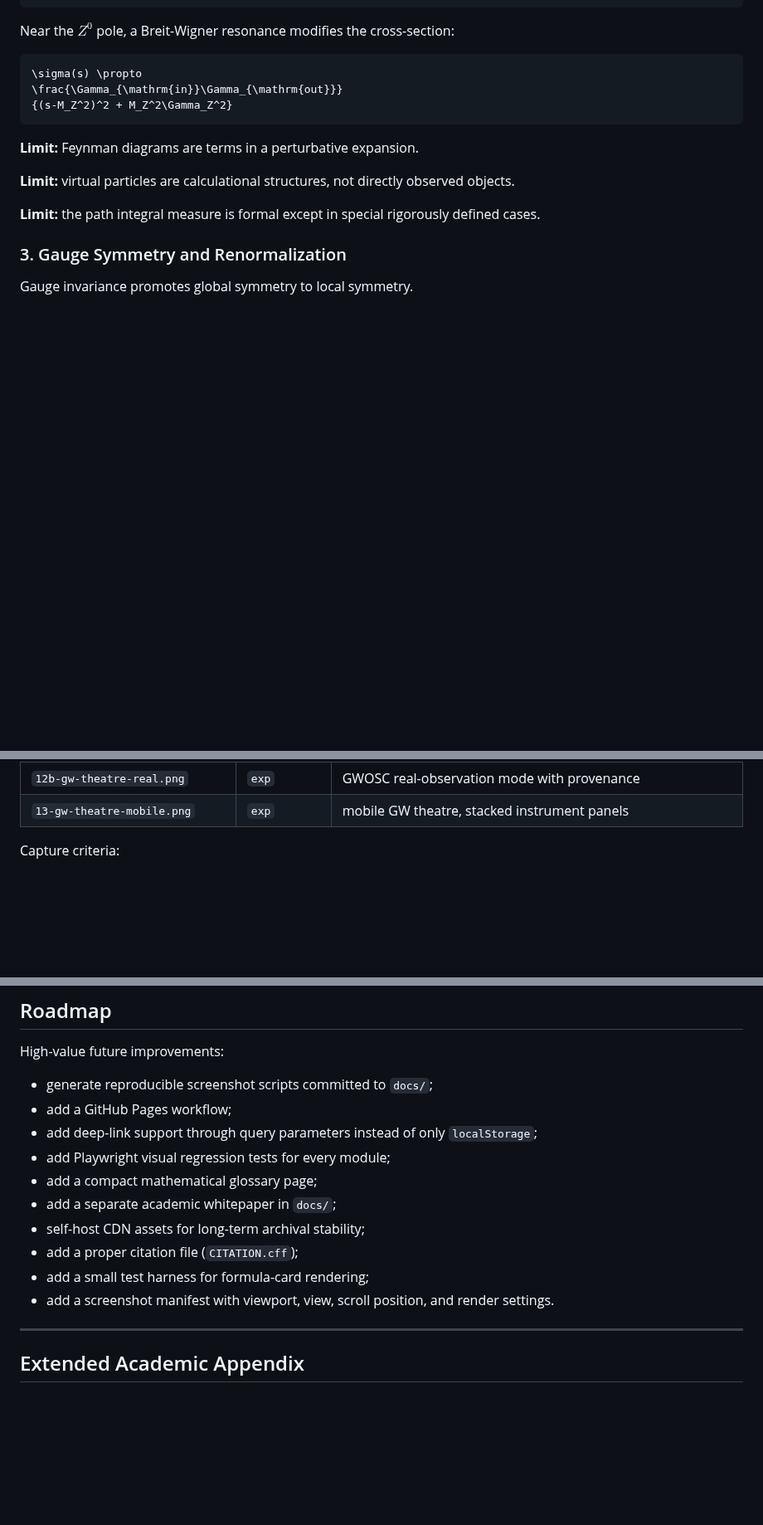
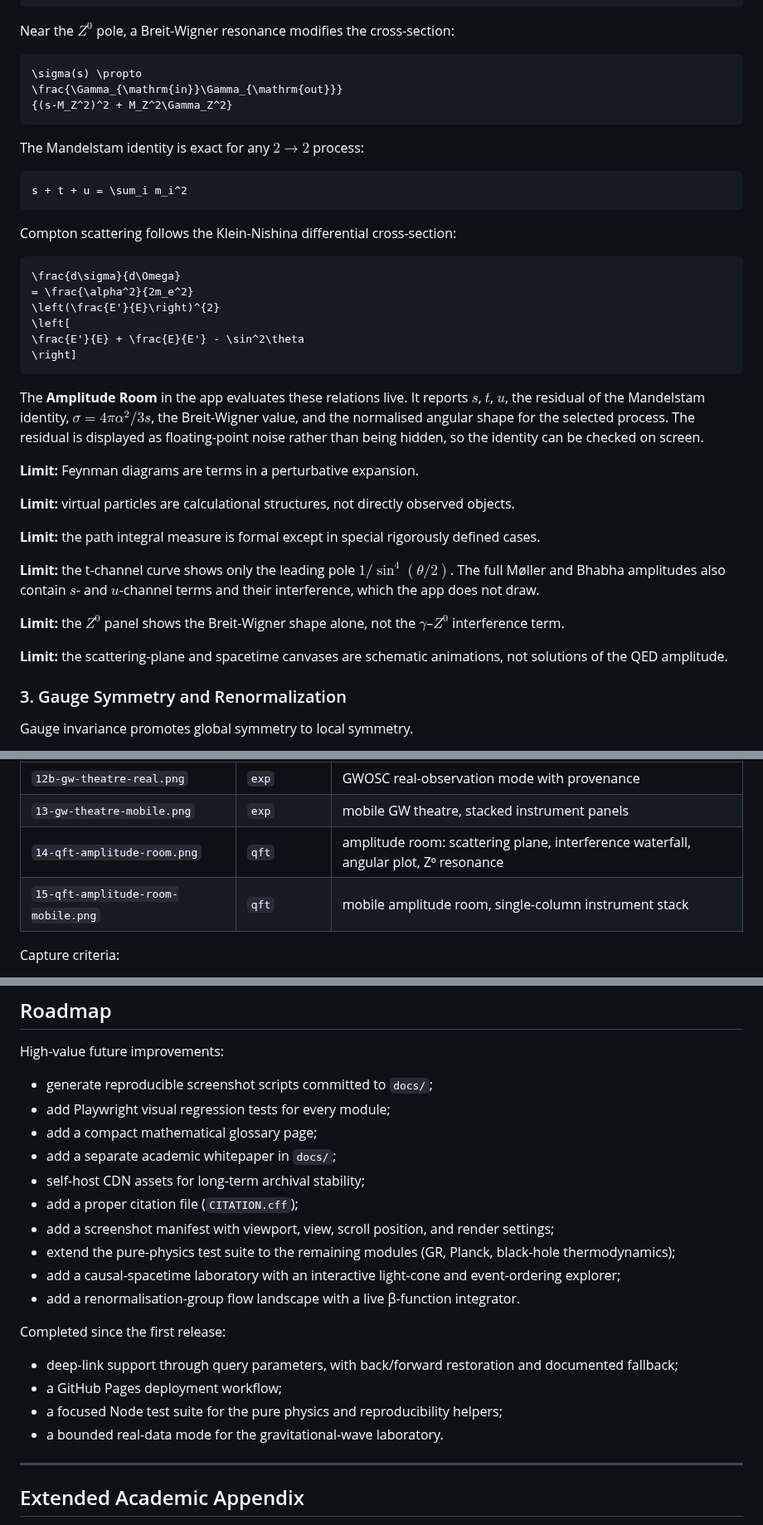
Before and after one commit to mustafaras/horizon-quantum-gravity-atlas, a Markdown page: README.md, 3 parts joined by grey strips. Shown at 83% size. GitHub-like rendering; blank space fills up the shorter version.

````diff
--- a/README.md
+++ b/README.md
@@ -524,11 +536,36 @@ Near the $Z^0$ pole, a Breit-Wigner resonance modifies the cross-section:
 {(s-M_Z^2)^2 + M_Z^2\Gamma_Z^2}
 ```
 
+The Mandelstam identity is exact for any $2\to2$ process:
+
+```math
+s + t + u = \sum_i m_i^2
+```
+
+Compton scattering follows the Klein-Nishina differential cross-section:
+
+```math
+\frac{d\sigma}{d\Omega}
+= \frac{\alpha^2}{2m_e^2}
+\left(\frac{E'}{E}\right)^{2}
+\left[
+\frac{E'}{E} + \frac{E}{E'} - \sin^2\theta
+\right]
+```
+
+The **Amplitude Room** in the app evaluates these relations live. It reports $s$, $t$, $u$, the residual of the Mandelstam identity, $\sigma = 4\pi\alpha^2/3s$, the Breit-Wigner value, and the normalised angular shape for the selected process. The residual is displayed as floating-point noise rather than being hidden, so the identity can be checked on screen.
+
 **Limit:** Feynman diagrams are terms in a perturbative expansion.
 
 **Limit:** virtual particles are calculational structures, not directly observed objects.
 
 **Limit:** the path integral measure is formal except in special rigorously defined cases.
+
+**Limit:** the t-channel curve shows only the leading pole $1/\sin^4(\theta/2)$. The full Møller and Bhabha amplitudes also contain $s$- and $u$-channel terms and their interference, which the app does not draw.
+
+**Limit:** the $Z^0$ panel shows the Breit-Wigner shape alone, not the $\gamma$–$Z^0$ interference term.
+
+**Limit:** the scattering-plane and spacetime canvases are schematic animations, not solutions of the QED amplitude.
 
 ### 3. Gauge Symmetry and Renormalization
 
@@ -1096,6 +1138,8 @@ The screenshot set emphasizes visual and animated modules:
 | `12-gw-theatre.png` | `exp` | GW analysis theatre mid-playback: dual strain, playhead, STFT + chirp track, transport |
 | `12b-gw-theatre-real.png` | `exp` | GWOSC real-observation mode with provenance |
 | `13-gw-theatre-mobile.png` | `exp` | mobile GW theatre, stacked instrument panels |
+| `14-qft-amplitude-room.png` | `qft` | amplitude room: scattering plane, interference waterfall, angular plot, Z⁰ resonance |
+| `15-qft-amplitude-room-mobile.png` | `qft` | mobile amplitude room, single-column instrument stack |
 
 Capture criteria:
 
@@ -1396,15 +1442,22 @@ The following are especially central:
 High-value future improvements:
 
 - generate reproducible screenshot scripts committed to `docs/`;
-- add a GitHub Pages workflow;
-- add deep-link support through query parameters instead of only `localStorage`;
 - add Playwright visual regression tests for every module;
 - add a compact mathematical glossary page;
 - add a separate academic whitepaper in `docs/`;
 - self-host CDN assets for long-term archival stability;
 - add a proper citation file (`CITATION.cff`);
-- add a small test harness for formula-card rendering;
-- add a screenshot manifest with viewport, view, scroll position, and render settings.
+- add a screenshot manifest with viewport, view, scroll position, and render settings;
+- extend the pure-physics test suite to the remaining modules (GR, Planck, black-hole thermodynamics);
+- add a causal-spacetime laboratory with an interactive light-cone and event-ordering explorer;
+- add a renormalisation-group flow landscape with a live β-function integrator.
+
+Completed since the first release:
+
+- deep-link support through query parameters, with back/forward restoration and documented fallback;
+- a GitHub Pages deployment workflow;
+- a focused Node test suite for the pure physics and reproducibility helpers;
+- a bounded real-data mode for the gravitational-wave laboratory.
 
 ---
 
````
Also changed, not shown: other parts of README.md (+36 -12 lines), docs/screenshots/15-qft-amplitude-room-mobile.png (added), 7 other files.
